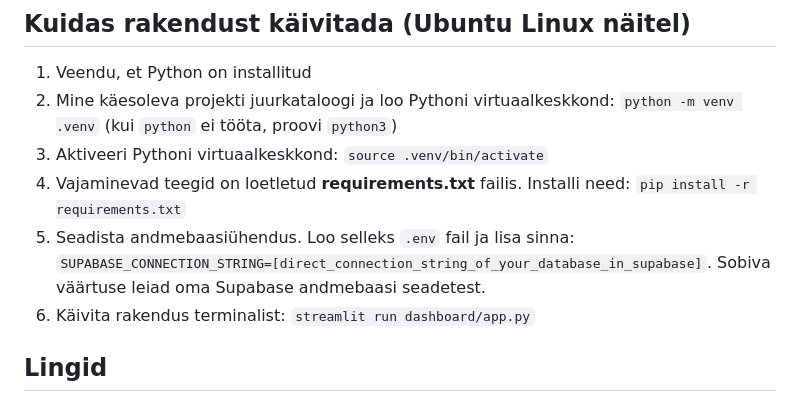
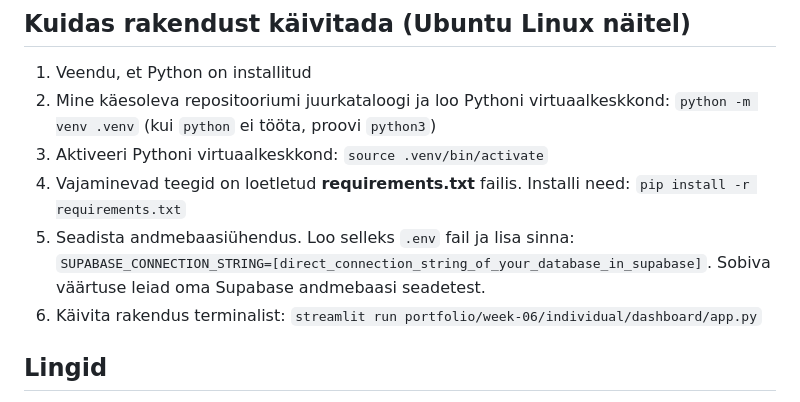
Before and after one commit to kristjan-u4/daca-portfolio, a Markdown page: portfolio/week-06/README.md, the part around the change. Rendered like a GitHub page.

Commit message:
Fix usage instructions

```diff
--- a/portfolio/week-06/README.md
+++ b/portfolio/week-06/README.md
@@ -43,11 +43,11 @@ Eelvaade:
 ## Kuidas rakendust käivitada (Ubuntu Linux näitel)
 
 1. Veendu, et Python on installitud
-2. Mine käesoleva projekti juurkataloogi ja loo Pythoni virtuaalkeskkond: `python -m venv .venv` (kui `python` ei tööta, proovi `python3`)
+2. Mine käesoleva repositooriumi juurkataloogi ja loo Pythoni virtuaalkeskkond: `python -m venv .venv` (kui `python` ei tööta, proovi `python3`)
 3. Aktiveeri Pythoni virtuaalkeskkond: `source .venv/bin/activate`
 4. Vajaminevad teegid on loetletud **requirements.txt** failis. Installi need: `pip install -r requirements.txt`
 5. Seadista andmebaasiühendus. Loo selleks `.env` fail ja lisa sinna: `SUPABASE_CONNECTION_STRING=[direct_connection_string_of_your_database_in_supabase]`. Sobiva väärtuse leiad oma Supabase andmebaasi seadetest.
-6. Käivita rakendus terminalist: `streamlit run dashboard/app.py`
+6. Käivita rakendus terminalist: `streamlit run portfolio/week-06/individual/dashboard/app.py`
 
 ## Lingid
 * **Kohalik Streamlit rakendus:** [app.py](./individual/dashboard/app.py)
```
